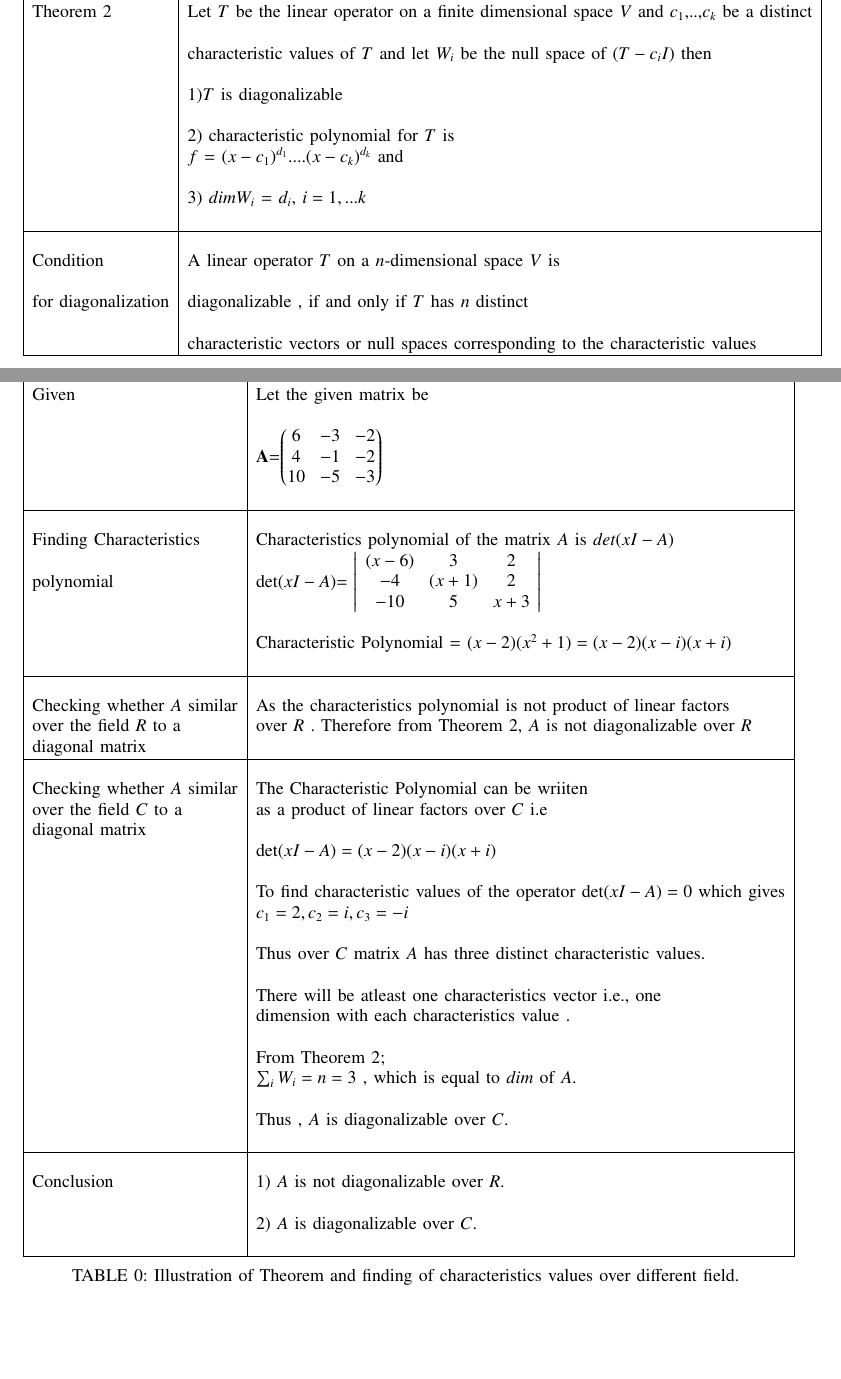
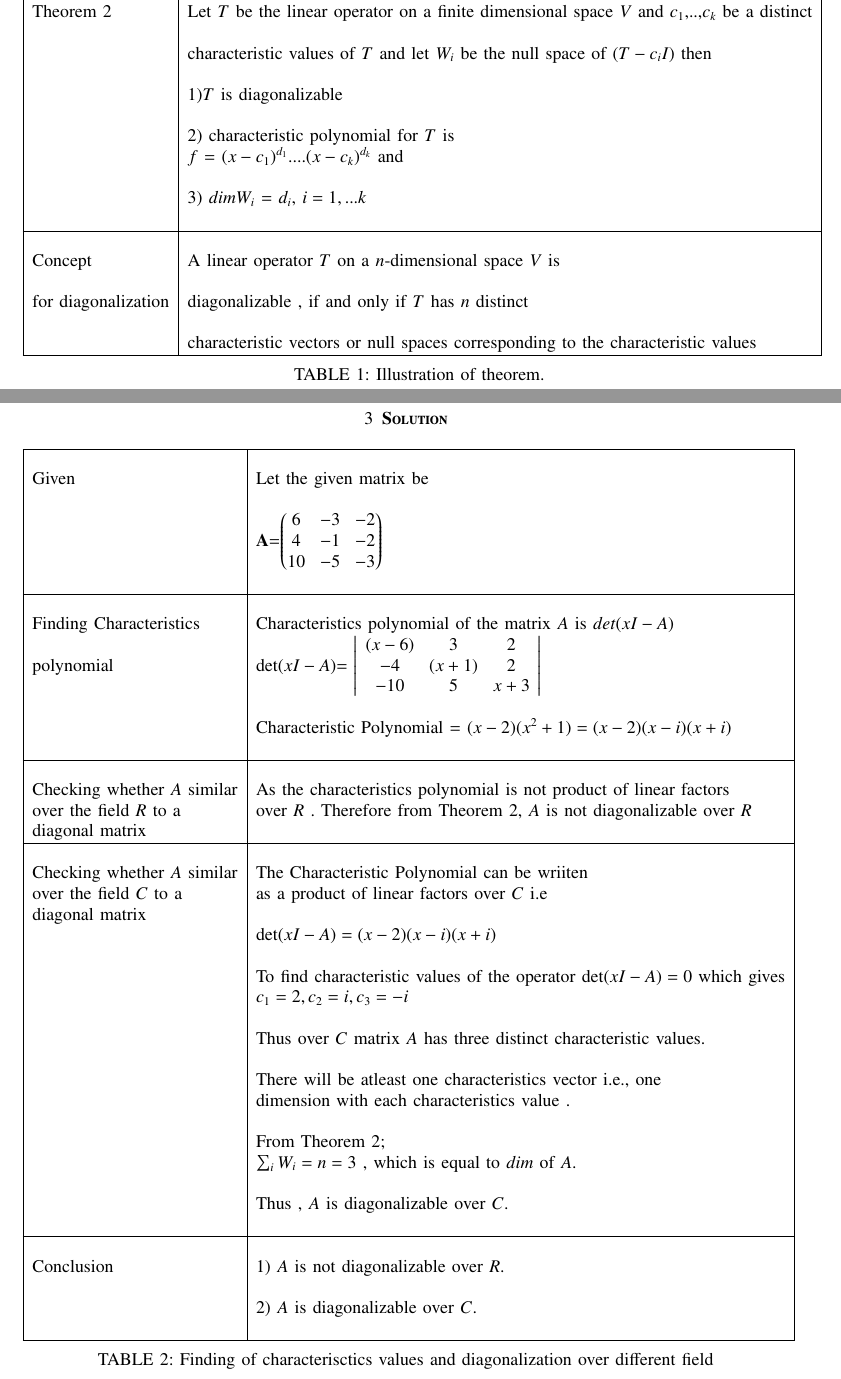
Before and after one commit to neharani289/MatrixTheory, a LaTeX problem sheet (Assignment12/Assignment12.tex): two parts of pages 1 and 2 of 2, joined at a grey line, cut so that both start at the same text, the shorter picture padded with empty space. Compiled offline with pdfLaTeX.

Commit message:
Update Assignment12.tex

```diff
--- a/Assignment12/Assignment12.tex
+++ b/Assignment12/Assignment12.tex
@@ -150,7 +150,8 @@ Is $A$ similar over the field $R$ to a diagonal matrix ? \\Is $A$ similar over t
 %
 %
 %
-\section{\textbf{Solution}}
+\section{\textbf{Explanation}}
+\renewcommand{\thetable}{1}
 \begin{longtable}{|l|l|}
 \hline
 \multirow{3}{*}{Theorem 2} & \\
@@ -166,7 +167,7 @@ Is $A$ similar over the field $R$ to a diagonal matrix ? \\Is $A$ similar over t
 & $3)$ $dim W_i$ = $d_i$, $i= 1,...k$\\
 &\\
 \hline
-\multirow{3}{*}{Condition} & \\
+\multirow{3}{*}{Concept} & \\
 &
 A linear operator $T$ on a $n$-dimensional space $V$ is\\
 &\\ for diagonalization
@@ -174,8 +175,12 @@ A linear operator $T$ on a $n$-dimensional space $V$ is\\
 &\\
 & characteristic vectors or null spaces corresponding to the characteristic values\\
 \hline
+\caption{Illustration of theorem.}
+\label{table:1}
 \end{longtable}
 \newpage
+\section{\textbf{Solution}}
+\renewcommand{\thetable}{2}
 \begin{longtable}{|l|l|}
 \hline
 \multirow{3}{*}{Given} & \\
@@ -232,7 +237,7 @@ diagonal matrix
 & 2) $A$ is diagonalizable over $C$.\\
 &\\
 \hline
-\caption{Illustration of Theorem and finding of characteristics values  over different field.}
-\label{table:1}
+\caption{Finding of characterisctics values and diagonalization over different field}
+\label{table:2}
 \end{longtable}
 \end{document}
```
